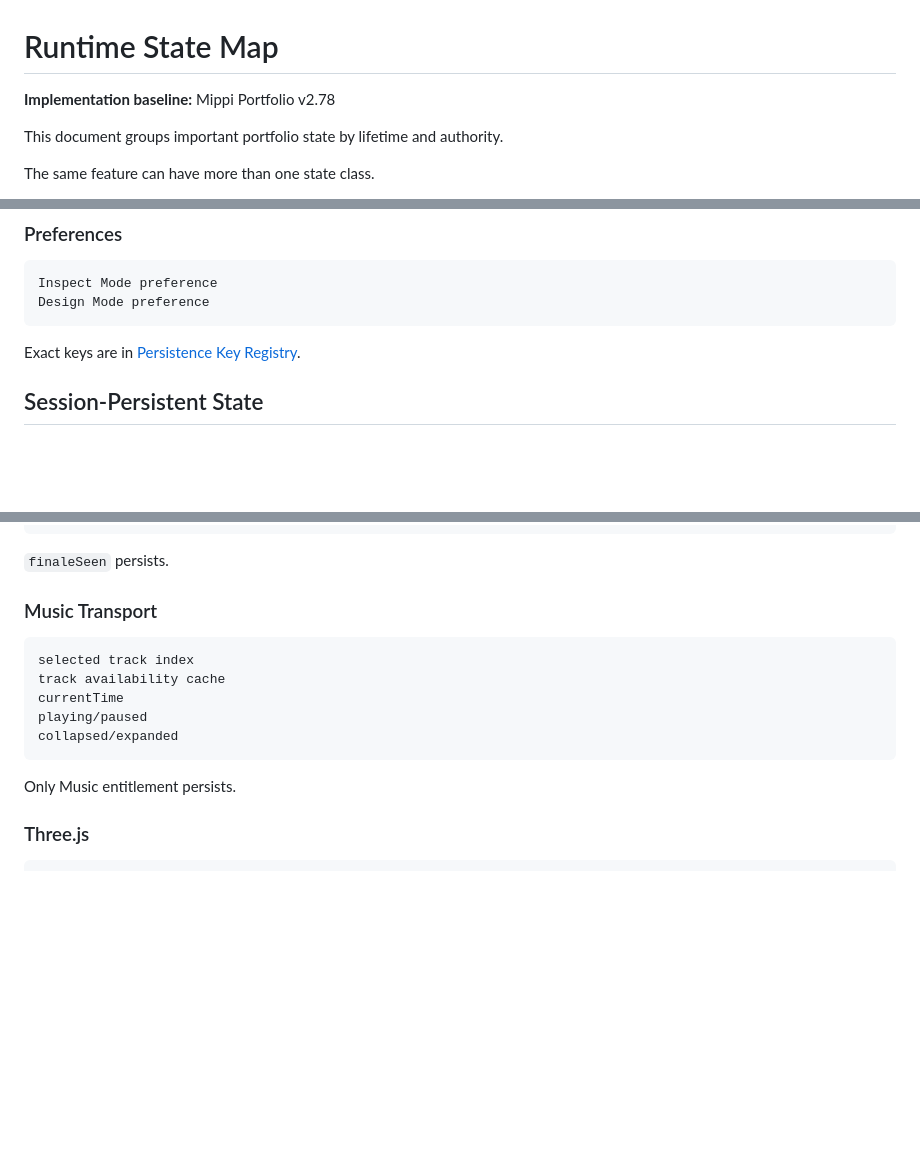
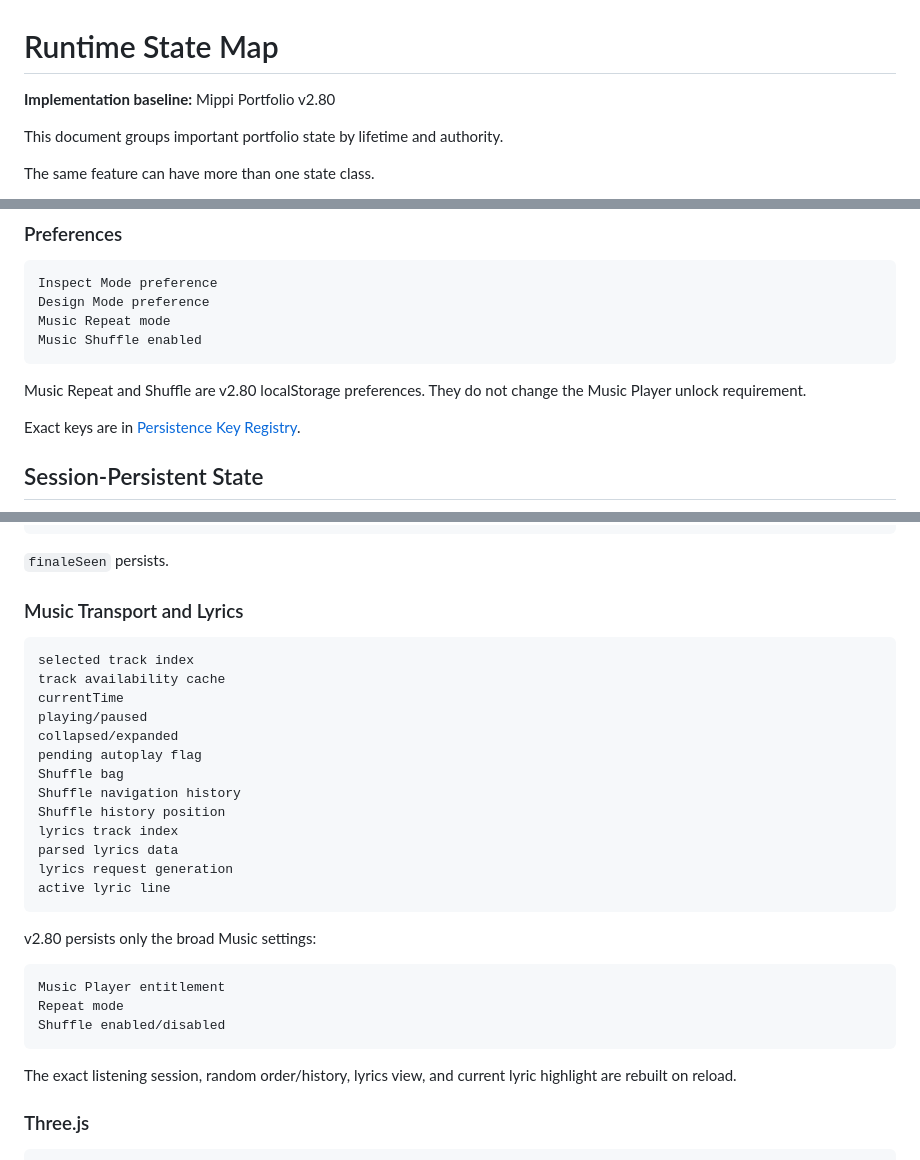
Before and after one commit to mippi-the-dork/mippi-the-dork.github.io, a Markdown page: docs/RUNTIME_STATE_MAP.md, 3 parts joined by grey strips. Rendered like a GitHub page; blank space fills up the shorter version.

Commit message:
Update v2.80 cross-system documentation

````diff
--- a/docs/RUNTIME_STATE_MAP.md
+++ b/docs/RUNTIME_STATE_MAP.md
@@ -1,6 +1,6 @@
 # Runtime State Map
 
-**Implementation baseline:** Mippi Portfolio v2.78
+**Implementation baseline:** Mippi Portfolio v2.80
 
 This document groups important portfolio state by lifetime and authority.
 
@@ -83,7 +83,11 @@ Music Player entitlement
 ```text
 Inspect Mode preference
 Design Mode preference
+Music Repeat mode
+Music Shuffle enabled
 ```
+
+Music Repeat and Shuffle are v2.80 localStorage preferences. They do not change the Music Player unlock requirement.
 
 Exact keys are in [Persistence Key Registry](PERSISTENCE_KEY_REGISTRY.md).
 
@@ -229,7 +233,7 @@ current sequence timeouts
 
 `finaleSeen` persists.
 
-### Music Transport
+### Music Transport and Lyrics
 
 ```text
 selected track index
@@ -237,9 +241,25 @@ track availability cache
 currentTime
 playing/paused
 collapsed/expanded
+pending autoplay flag
+Shuffle bag
+Shuffle navigation history
+Shuffle history position
+lyrics track index
+parsed lyrics data
+lyrics request generation
+active lyric line
 ```
 
-Only Music entitlement persists.
+v2.80 persists only the broad Music settings:
+
+```text
+Music Player entitlement
+Repeat mode
+Shuffle enabled/disabled
+```
+
+The exact listening session, random order/history, lyrics view, and current lyric highlight are rebuilt on reload.
 
 ### Three.js
 
````
